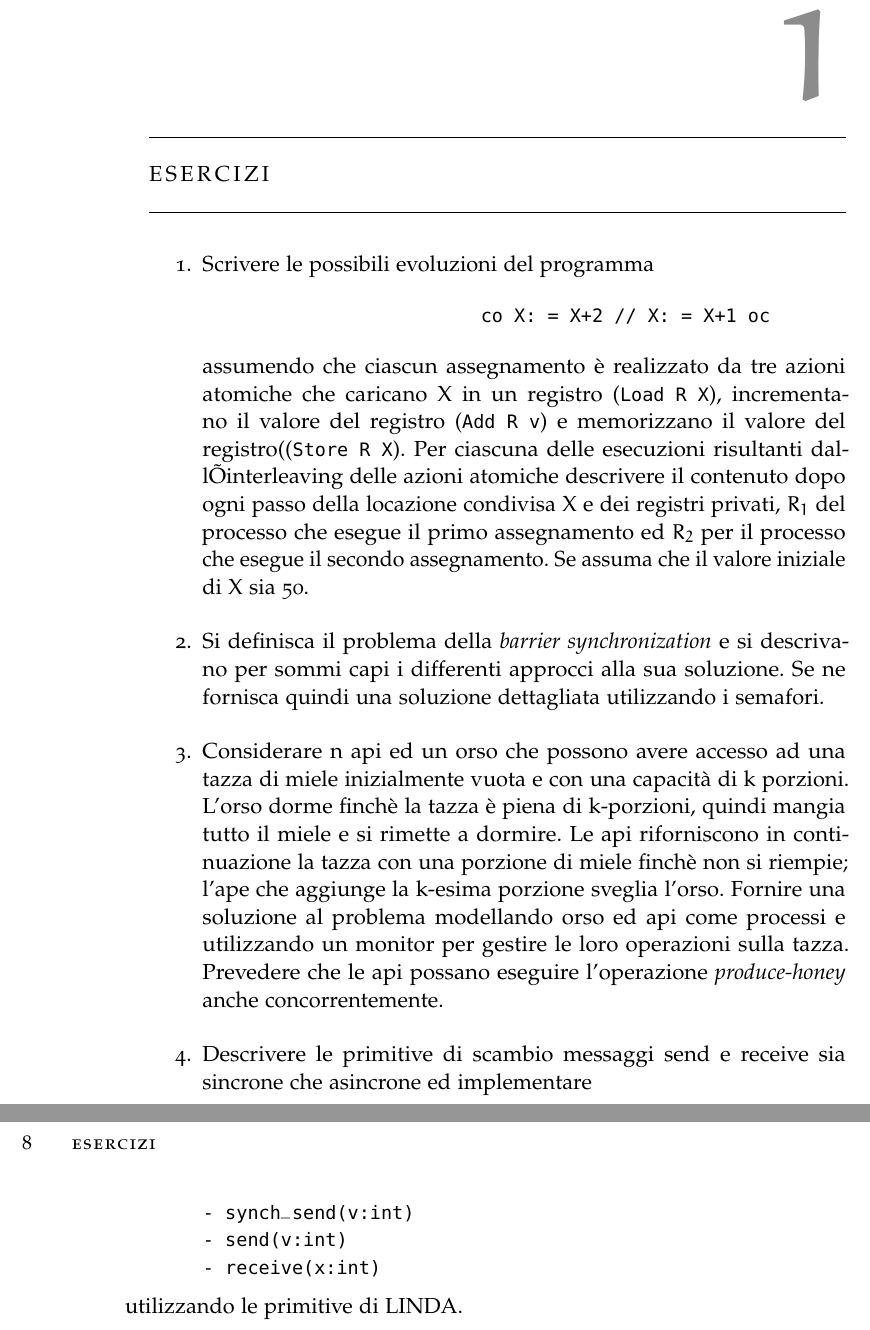
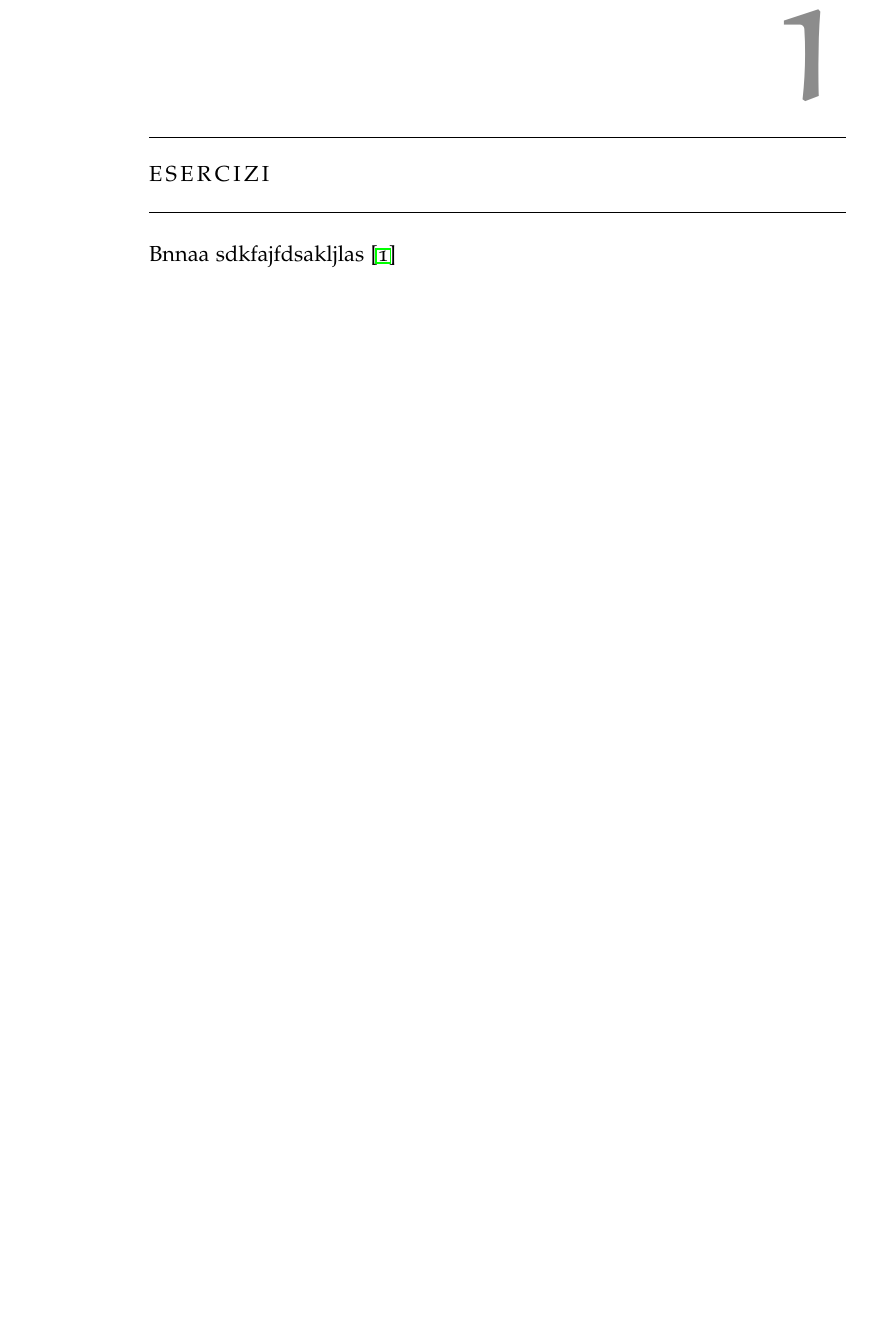
Before and after one commit to guglielmobartelloni/tesi-laurea-triennale, a LaTeX thesis (thesis.tex, which reads dia-classicthesis-ldpkg.sty, esercizi.tex): two parts of pages 9 and 10 of 11 before the commit and part of page 9 of 11 after it, the two joined at a grey line, cut so that both start at the same text, the shorter picture padded with empty space. Compiled offline with pdfLaTeX; the source files are stored in an older character set and shown here as Unicode; a missing font is replaced by an installed copy or a similar font.

Commit message:
Cambiato funzionamento della bibliografia e encoding

```diff
--- a/dia-classicthesis-ldpkg.sty
+++ b/dia-classicthesis-ldpkg.sty
@@ -216,8 +216,8 @@
 % ********************************************************************
 % setup the style of the backrefs from the bibliography
 \newcommand{\backrefnotcitedstring}{\relax}%(Not cited.)
-\newcommand{\backrefcitedsinglestring}[1]{(Cited on page~#1.)}
-\newcommand{\backrefcitedmultistring}[1]{(Cited on pages~#1.)}
+\newcommand{\backrefcitedsinglestring}[1]{(Citato a pagina~#1.)}
+\newcommand{\backrefcitedmultistring}[1]{(Citato nelle pagine~#1.)}
 
 \RequirePackage[hyperpageref]{backref} % to be loaded after hyperref package
    \renewcommand{\backreftwosep}{ and~} % seperate 2 pages
--- a/esercizi.tex
+++ b/esercizi.tex
@@ -1,35 +1,4 @@
 \chapter{esercizi}
 
-\begin{enumerate}
-\medskip
-\item
-Scrivere le possibili evoluzioni del programma
-\begin{verbatim}
-                       		co X: = X+2 // X: = X+1 oc
-\end{verbatim}
-assumendo che ciascun assegnamento è realizzato da tre azioni atomiche che
-caricano X in un registro (\verb"Load R X"), incrementano il valore del registro (\verb"Add R v") e memorizzano il valore del registro((\verb"Store R X"). Per ciascuna delle esecuzioni risultanti dallÕinterleaving delle azioni atomiche descrivere il contenuto dopo ogni passo della locazione condivisa X e dei registri privati,  $R_1$ del processo che esegue il primo assegnamento ed  $R_2$  per il processo che esegue il secondo assegnamento. Se assuma che il valore iniziale di X sia 50.
-\medskip
-\item
-Si definisca il problema della \emph{barrier synchronization} e si descrivano per sommi capi i differenti approcci alla sua soluzione. Se ne fornisca quindi una soluzione dettagliata utilizzando i semafori.
-\medskip
-\item
-Considerare n api ed un orso che possono avere accesso ad una tazza di miele
-inizialmente  vuota e con una capacità di k porzioni. L'orso dorme finchè la
-tazza è piena di k-porzioni,  quindi mangia tutto il miele e si rimette a
-dormire. Le api riforniscono in continuazione la  tazza con una porzione di
-miele finchè non si riempie; l'ape che aggiunge la k-esima porzione sveglia
-l'orso. Fornire una soluzione al problema modellando orso ed api come  processi
-e utilizzando un monitor per gestire le loro operazioni sulla tazza. Prevedere che le api possano eseguire l'operazione \emph{produce-honey} anche concorrentemente.
- \medskip
- \item  Descrivere le primitive di scambio messaggi send e receive sia sincrone che asincrone ed implementare
- \vspace{-0.5cm}
- \begin{verbatim}
-       - synch_send(v:int)
-       - send(v:int)
-       - receive(x:int)
-\end{verbatim}
- \vspace{-0.3cm}
-utilizzando le primitive di LINDA.
 
-\end{enumerate}
+Bnnaa sdkfajfdsakljlas \cite{MBH21}
--- a/thesis.tex
+++ b/thesis.tex
@@ -33,7 +33,7 @@
 \newcommand{\myVersion}{Version 0.1\xspace}
 %--------------------------------------------------------------
 \usepackage[italian]{babel}
-\usepackage[latin1]{inputenc}
+\usepackage[utf8]{inputenc}
 \usepackage[T1]{fontenc}
 \usepackage[square,numbers]{natbib}
 \usepackage[fleqn]{amsmath}
@@ -43,6 +43,8 @@
 \usepackage{caption}
 \usepackage{appendix}
 \usepackage{siunitx}
+\usepackage{natbib}
+
 %--------------------------------------------------------------
 \usepackage{dia-classicthesis-ldpkg}
 %\usepackage{classicthesis}
```
Also changed, not shown: biblio.bib (added, +6 -0 lines), thesis.bbl (added), thesis.pdf, thesis.tex (4 more changed lines), 2 other files.
